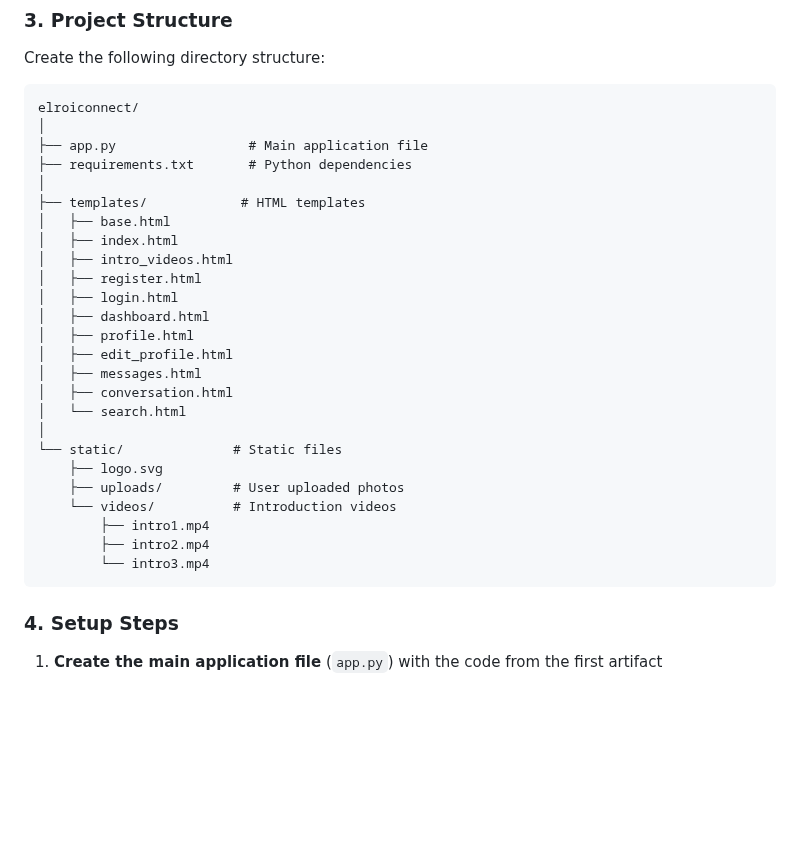
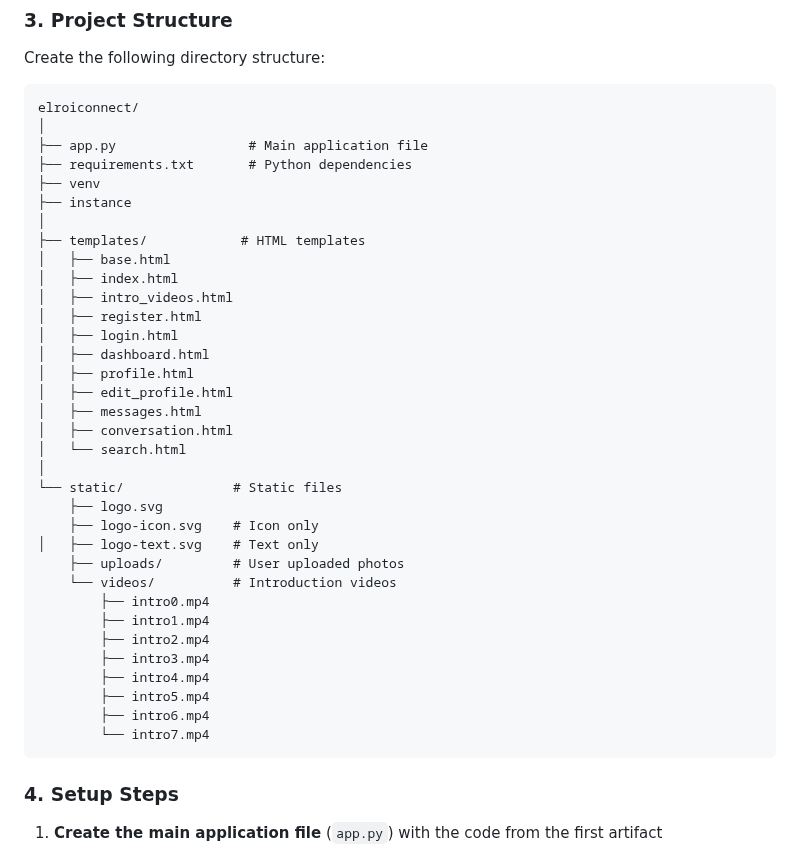
Before and after one commit to olakoya/elroiconnect, a Markdown page: README.md, the part around the change. Rendered like a GitHub page; blank space fills up the shorter version.

Commit message:
Update README with project structure and static files
Added venv and instance directories to project structure. Updated static files section with new logo files and additional intro videos.

````diff
--- a/README.md
+++ b/README.md
@@ -45,6 +45,8 @@ elroiconnect/
 │
 ├── app.py                 # Main application file
 ├── requirements.txt       # Python dependencies
+├── venv
+├── instance
 │
 ├── templates/            # HTML templates
 │   ├── base.html
@@ -61,11 +63,18 @@ elroiconnect/
 │
 └── static/              # Static files
     ├── logo.svg
+    ├── logo-icon.svg    # Icon only
+│   ├── logo-text.svg    # Text only
     ├── uploads/         # User uploaded photos
     └── videos/          # Introduction videos
+        ├── intro0.mp4
         ├── intro1.mp4
         ├── intro2.mp4
-        └── intro3.mp4
+        ├── intro3.mp4
+        ├── intro4.mp4
+        ├── intro5.mp4
+        ├── intro6.mp4
+        └── intro7.mp4
 ```
 
 ### 4. Setup Steps
````
